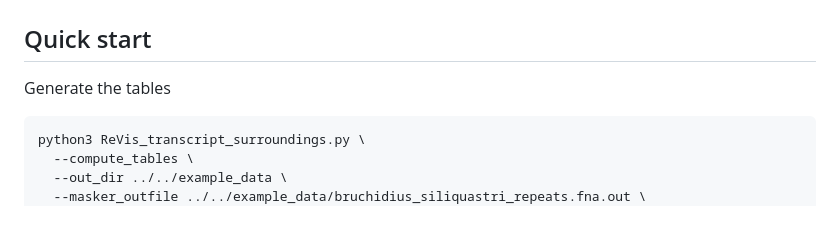
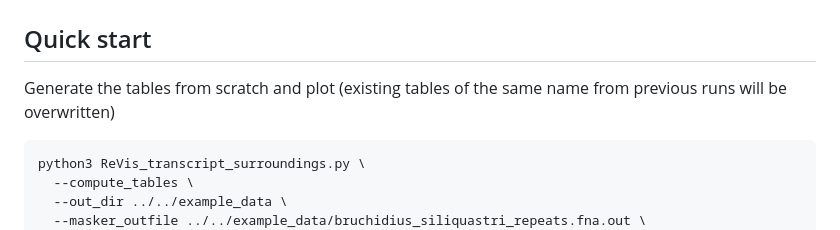
Before and after one commit to milena-t/ReVis, a Markdown page: README.md, the part around the change. Drawn GitHub-style.

````diff
--- a/README.md
+++ b/README.md
@@ -162,7 +162,7 @@ Good luck!
 
 ## Quick start
 
-Generate the tables
+Generate the tables from scratch and plot (existing tables of the same name from previous runs will be overwritten)
 ```
 python3 ReVis_transcript_surroundings.py \
   --compute_tables \
````
